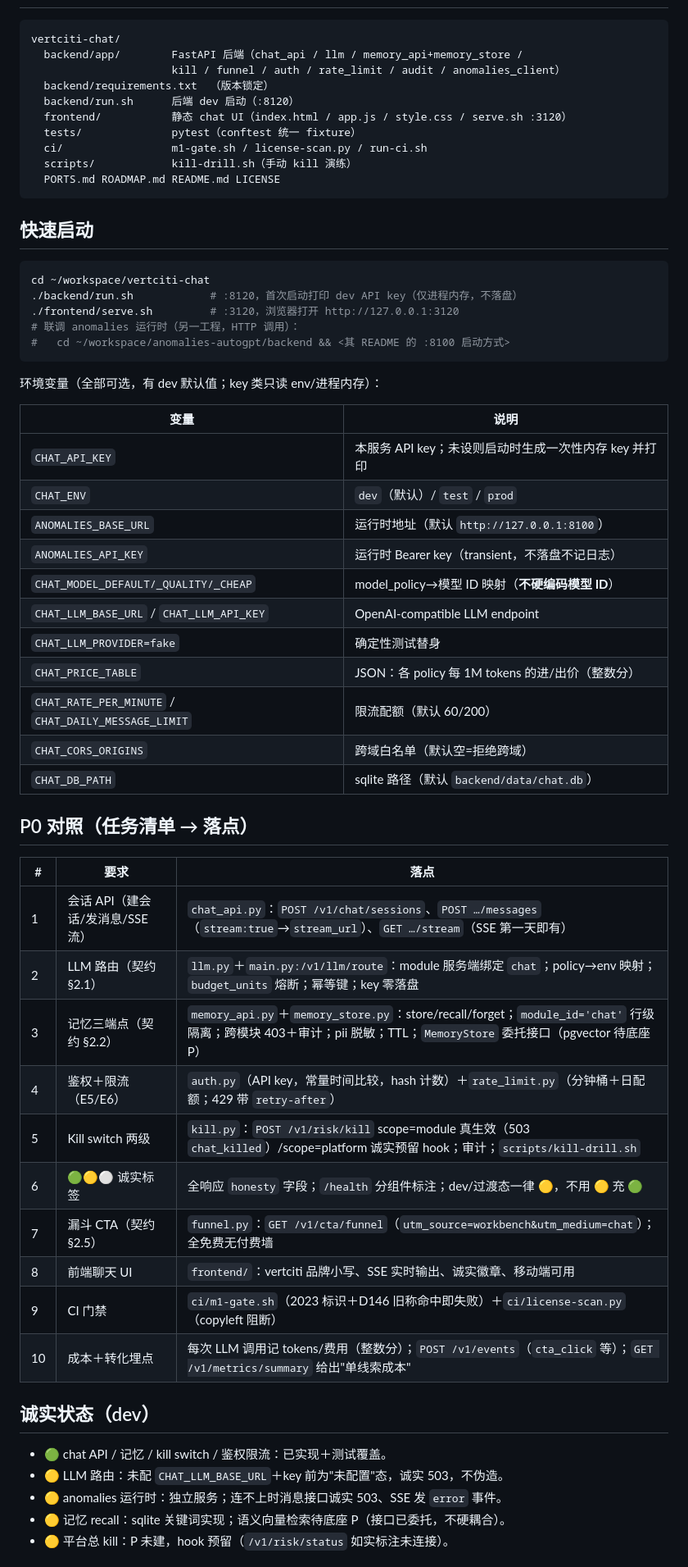
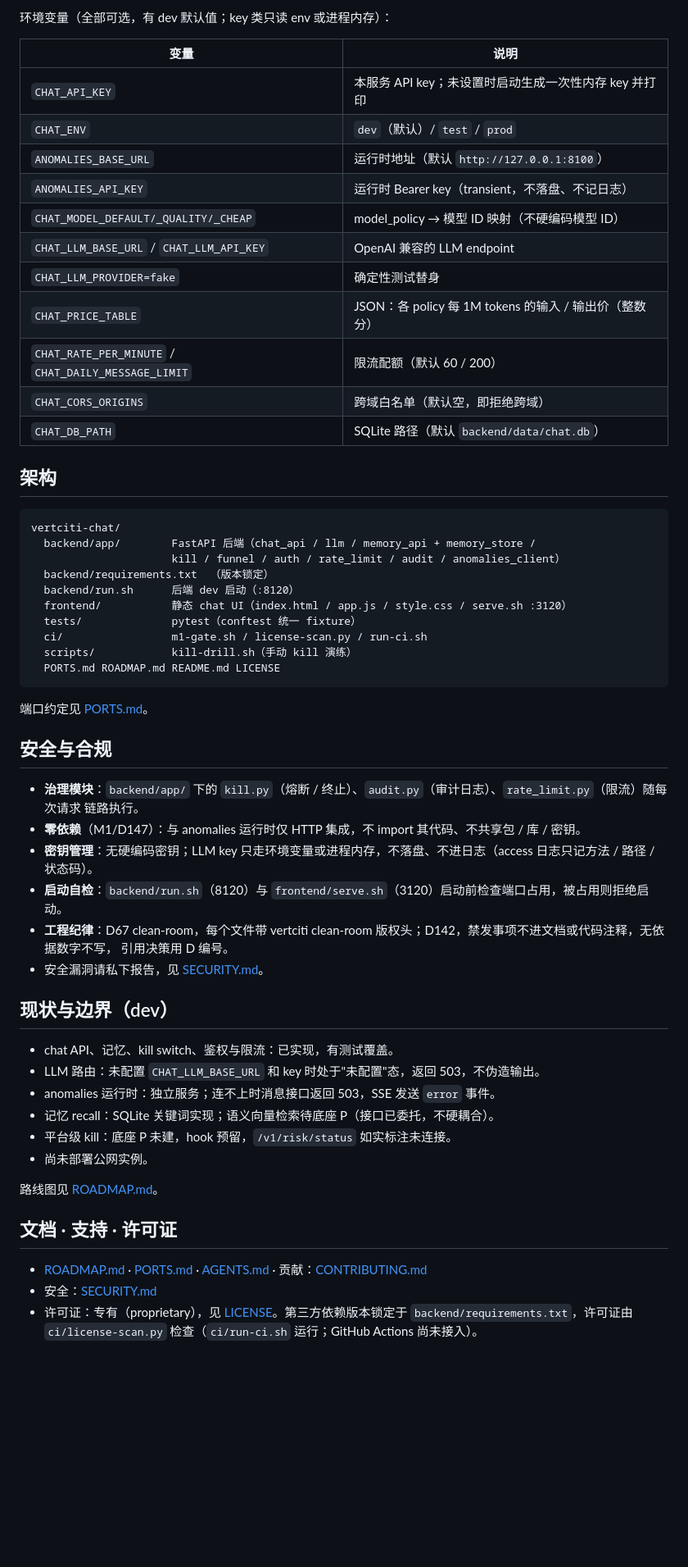
Before and after one commit to HUIIIM/vertciti-chat, a Markdown page: README.md, the part around one of its changes. Shown at 82% size. Rendered like a GitHub page; blank space fills up the shorter version.

````diff
--- a/README.md
+++ b/README.md
@@ -17,7 +55,24 @@ chat 新工程。**P0 范围，全部带测试。**
+环境变量（全部可选，有 dev 默认值；key 类只读 env 或进程内存）：
+
+| 变量 | 说明 |
+|---|---|
+| `CHAT_API_KEY` | 本服务 API key；未设置时启动生成一次性内存 key 并打印 |
+| `CHAT_ENV` | `dev`（默认）/ `test` / `prod` |
+| `ANOMALIES_BASE_URL` | 运行时地址（默认 `http://127.0.0.1:8100`） |
+| `ANOMALIES_API_KEY` | 运行时 Bearer key（transient，不落盘、不记日志） |
+| `CHAT_MODEL_DEFAULT/_QUALITY/_CHEAP` | model_policy → 模型 ID 映射（不硬编码模型 ID） |
+| `CHAT_LLM_BASE_URL` / `CHAT_LLM_API_KEY` | OpenAI 兼容的 LLM endpoint |
+| `CHAT_LLM_PROVIDER=fake` | 确定性测试替身 |
+| `CHAT_PRICE_TABLE` | JSON：各 policy 每 1M tokens 的输入 / 输出价（整数分） |
+| `CHAT_RATE_PER_MINUTE` / `CHAT_DAILY_MESSAGE_LIMIT` | 限流配额（默认 60 / 200） |
+| `CHAT_CORS_ORIGINS` | 跨域白名单（默认空，即拒绝跨域） |
+| `CHAT_DB_PATH` | SQLite 路径（默认 `backend/data/chat.db`） |
+
+## 架构
 
 ```
 vertciti-chat/
-  backend/app/        FastAPI 后端（chat_api / llm / memory_api+memory_store /
+  backend/app/        FastAPI 后端（chat_api / llm / memory_api + memory_store /
                       kill / funnel / auth / rate_limit / audit / anomalies_client）
   backend/requirements.txt  （版本锁定）
   backend/run.sh      后端 dev 启动（:8120）
@@ -28,52 +83,34 @@ vertciti-chat/
   PORTS.md ROADMAP.md README.md LICENSE
 ```
 
-## 快速启动
+端口约定见 [PORTS.md](PORTS.md)。
 
-```bash
-cd ~/workspace/vertciti-chat
-./backend/run.sh            # :8120，首次启动打印 dev API key（仅进程内存，不落盘）
-./frontend/serve.sh         # :3120，浏览器打开 http://127.0.0.1:3120
-# 联调 anomalies 运行时（另一工程，HTTP 调用）：
-#   cd ~/workspace/anomalies-autogpt/backend && <其 README 的 :8100 启动方式>
-```
+## 安全与合规
 
-环境变量（全部可选，有 dev 默认值；key 类只读 env/进程内存）：
+- **治理模块**：`backend/app/` 下的 `kill.py`（熔断 / 终止）、`audit.py`（审计日志）、`rate_limit.py`（限流）随每次请求
+  链路执行。
+- **零依赖**（M1/D147）：与 anomalies 运行时仅 HTTP 集成，不 import 其代码、不共享包 / 库 / 密钥。
+- **密钥管理**：无硬编码密钥；LLM key 只走环境变量或进程内存，不落盘、不进日志（access 日志只记方法 / 路径 / 状态码）。
+- **启动自检**：`backend/run.sh`（8120）与 `frontend/serve.sh`（3120）启动前检查端口占用，被占用则拒绝启动。
+- **工程纪律**：D67 clean-room，每个文件带 vertciti clean-room 版权头；D142，禁发事项不进文档或代码注释，无依据数字不写，
+  引用决策用 D 编号。
+- 安全漏洞请私下报告，见 [SECURITY.md](.github/SECURITY.md)。
 
-| 变量 | 说明 |
-|---|---|
-| `CHAT_API_KEY` | 本服务 API key；未设则启动时生成一次性内存 key 并打印 |
-| `CHAT_ENV` | `dev`（默认）/ `test` / `prod` |
-| `ANOMALIES_BASE_URL` | 运行时地址（默认 `http://127.0.0.1:8100`） |
-| `ANOMALIES_API_KEY` | 运行时 Bearer key（transient，不落盘不记日志） |
-| `CHAT_MODEL_DEFAULT/_QUALITY/_CHEAP` | model_policy→模型 ID 映射（**不硬编码模型 ID**） |
-| `CHAT_LLM_BASE_URL` / `CHAT_LLM_API_KEY` | OpenAI-compatible LLM endpoint |
-| `CHAT_LLM_PROVIDER=fake` | 确定性测试替身 |
-| `CHAT_PRICE_TABLE` | JSON：各 policy 每 1M tokens 的进/出价（整数分） |
-| `CHAT_RATE_PER_MINUTE` / `CHAT_DAILY_MESSAGE_LIMIT` | 限流配额（默认 60/200） |
-| `CHAT_CORS_ORIGINS` | 跨域白名单（默认空=拒绝跨域） |
-| `CHAT_DB_PATH` | sqlite 路径（默认 `backend/data/chat.db`） |
+## 现状与边界（dev）
 
-## P0 对照（任务清单 → 落点）
+- chat API、记忆、kill switch、鉴权与限流：已实现，有测试覆盖。
+- LLM 路由：未配置 `CHAT_LLM_BASE_URL` 和 key 时处于"未配置"态，返回 503，不伪造输出。
+- anomalies 运行时：独立服务；连不上时消息接口返回 503，SSE 发送 `error` 事件。
+- 记忆 recall：SQLite 关键词实现；语义向量检索待底座 P（接口已委托，不硬耦合）。
+- 平台级 kill：底座 P 未建，hook 预留，`/v1/risk/status` 如实标注未连接。
+- 尚未部署公网实例。
 
-| # | 要求 | 落点 |
-|---|---|---|
-| 1 | 会话 API（建会话/发消息/SSE 流） | `chat_api.py`：`POST /v1/chat/sessions`、`POST …/messages`（`stream:true`→`stream_url`）、`GET …/stream`（SSE 第一天即有） |
-| 2 | LLM 路由（契约 §2.1） | `llm.py`＋`main.py:/v1/llm/route`：module 服务端绑定 `chat`；policy→env 映射；`budget_units` 熔断；幂等键；key 零落盘 |
-| 3 | 记忆三端点（契约 §2.2） | `memory_api.py`＋`memory_store.py`：store/recall/forget；`module_id='chat'` 行级隔离；跨模块 403＋审计；pii 脱敏；TTL；`MemoryStore` 委托接口（pgvector 待底座 P） |
-| 4 | 鉴权＋限流（E5/E6） | `auth.py`（API key，常量时间比较，hash 计数）＋`rate_limit.py`（分钟桶＋日配额；429 带 `retry-after`） |
-| 5 | Kill switch 两级 | `kill.py`：`POST /v1/risk/kill` scope=module 真生效（503 `chat_killed`）/scope=platform 诚实预留 hook；审计；`scripts/kill-drill.sh` |
-| 6 | 🟢🟡⚪ 诚实标签 | 全响应 `honesty` 字段；`/health` 分组件标注；dev/过渡态一律 🟡，不用 🟡 充 🟢 |
-| 7 | 漏斗 CTA（契约 §2.5） | `funnel.py`：`GET /v1/cta/funnel`（`utm_source=workbench&utm_medium=chat`）；全免费无付费墙 |
-| 8 | 前端聊天 UI | `frontend/`：vertciti 品牌小写、SSE 实时输出、诚实徽章、移动端可用 |
-| 9 | CI 门禁 | `ci/m1-gate.sh`（2023 标识＋D146 旧称命中即失败）＋`ci/license-scan.py`（copyleft 阻断） |
-| 10 | 成本＋转化埋点 | 每次 LLM 调用记 tokens/费用（整数分）；`POST /v1/events`（`cta_click` 等）；`GET /v1/metrics/summary` 给出"单线索成本" |
+路线图见 [ROADMAP.md](ROADMAP.md)。
 
-## 诚实状态（dev）
+## 文档 · 支持 · 许可证
 
-- 🟢 chat API / 记忆 / kill switch / 鉴权限流：已实现＋测试覆盖。
-- 🟡 LLM 路由：未配 `CHAT_LLM_BASE_URL`＋key 前为"未配置"态，诚实 503，不伪造。
-- 🟡 anomalies 运行时：独立服务；连不上时消息接口诚实 503、SSE 发 `error` 事件。
-- 🟡 记忆 recall：sqlite 关键词实现；语义向量检索待底座 P（接口已委托，不硬耦合）。
-- 🟡 平台总 kill：P 未建，hook 预留（`/v1/risk/status` 如实标注未连接）。
+- [ROADMAP.md](ROADMAP.md) · [PORTS.md](PORTS.md) · [AGENTS.md](AGENTS.md) · 贡献：[CONTRIBUTING.md](.github/CONTRIBUTING.md)
+- 安全：[SECURITY.md](.github/SECURITY.md)
+- 许可证：专有（proprietary），见 [LICENSE](LICENSE)。第三方依赖版本锁定于 `backend/requirements.txt`，许可证由
+  `ci/license-scan.py` 检查（`ci/run-ci.sh` 运行；GitHub Actions 尚未接入）。
 
````
Also changed, not shown: other parts of README.md (+52 -31 lines).
